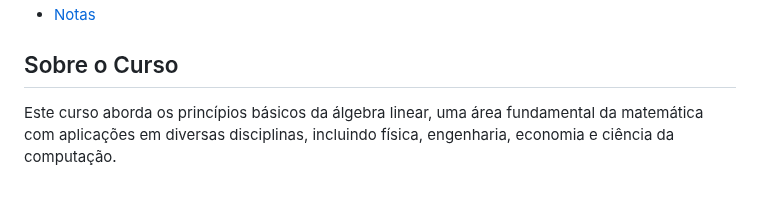
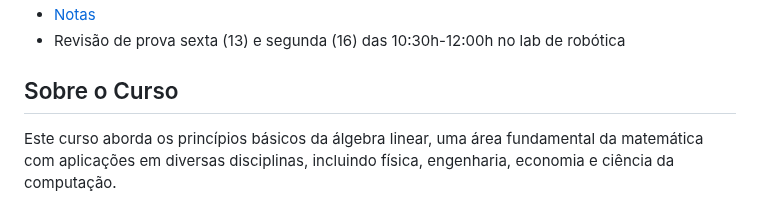
Before and after one commit to oangelo/Introducao-a-Algebra-Linear, a Markdown page: README.md, the part around one of its changes. Drawn GitHub-style.

Commit message:
Adicionando notas ao readme

```diff
--- a/README.md
+++ b/README.md
@@ -9,4 +8,5 @@ Bem-vindo ao repositório do curso de Introdução à Álgebra Linear! Este curs
  - [Notas](Provas/2024/notas.md)
+ - Revisão de prova sexta (13) e segunda (16) das 10:30h-12:00h no lab de robótica
 
 ## Sobre o Curso
 
```
Also changed, not shown: other parts of README.md (+0 -1 lines).
